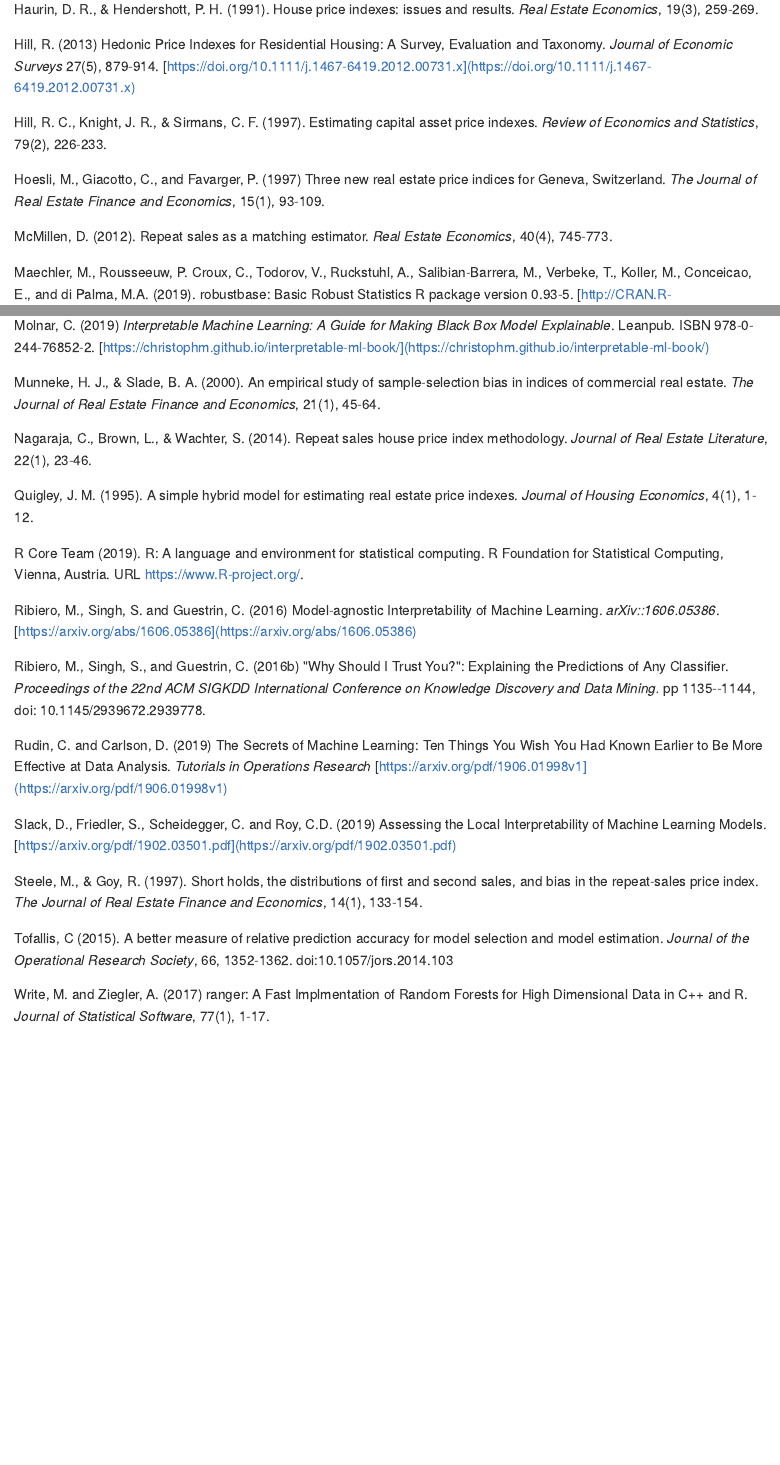
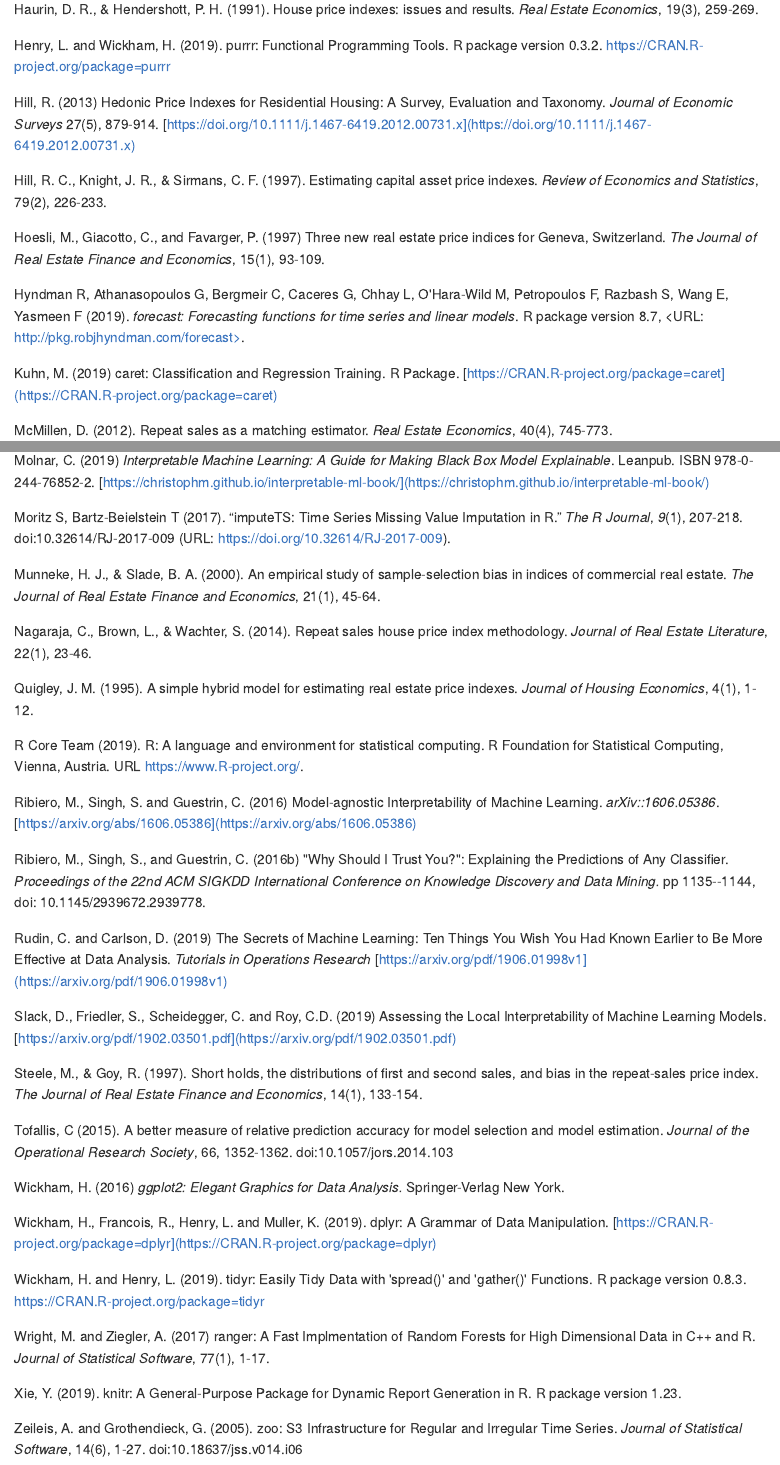
Before and after one commit to andykrause/hpi_research, an R Markdown document (irf/papers/irf_draft.Rmd): the page in a window 1100 px wide, from 16600 px down before the commit and from 16810 px down after it, so that both start at the same text, and a second part further down, joined at a grey line. The pictures show the output file irf/papers/irf_draft.md that the author committed with the source, drawn offline in the style of GitHub.

Commit message:
Add: R Package citations

```diff
--- a/irf/papers/irf_draft.Rmd
+++ b/irf/papers/irf_draft.Rmd
@@ -512,9 +517,16 @@ Haurin, D. R., & Hendershott, P. H. (1991). House price indexes: issues and resu
+Henry, L. and Wickham, H. (2019). purrr: Functional Programming Tools. R package version 0.3.2. https://CRAN.R-project.org/package=purrr
 
 Hill, R. (2013) Hedonic Price Indexes for Residential Housing: A Survey, Evaluation and Taxonomy. *Journal of Economic Surveys* 27(5), 879-914. [https://doi.org/10.1111/j.1467-6419.2012.00731.x](https://doi.org/10.1111/j.1467-6419.2012.00731.x)
 
 Hill, R. C., Knight, J. R., & Sirmans, C. F. (1997). Estimating capital asset price indexes. *Review of Economics and Statistics*, 79(2), 226-233.
 
 Hoesli, M., Giacotto, C., and Favarger, P. (1997) Three new real estate price indices for Geneva, Switzerland. *The Journal of Real Estate Finance and Economics*, 15(1), 93-109.
+
+Hyndman R, Athanasopoulos G, Bergmeir C, Caceres G, Chhay L, O'Hara-Wild M, Petropoulos F, Razbash S, Wang E, Yasmeen F (2019). _forecast: Forecasting functions for time series and linear models_. R
+package version 8.7, <URL: http://pkg.robjhyndman.com/forecast>.
+
+
+Kuhn, M. (2019) caret: Classification and Regression Training. R Package. [https://CRAN.R-project.org/package=caret](https://CRAN.R-project.org/package=caret)
 
 McMillen, D. (2012). Repeat sales as a matching estimator. *Real Estate Economics*, 40(4), 745-773.
 
@@ -527,6 +539,8 @@ Mayer, M., Bourassa, S., Hoesli, M., and Scognamiglio, D. (2019). Estimation and
 Meese, R. A., & Wallace, N. (1997). The construction of residential housing price indices: a comparison of repeat-sales, hedonic-regression, and hybrid approaches. *The Journal of Real Estate Finance and Economics*, 14(1), 51-73.
 
 Molnar, C. (2019) *Interpretable Machine Learning: A Guide for Making Black Box Model Explainable*. Leanpub. ISBN 978-0-244-76852-2. [https://christophm.github.io/interpretable-ml-book/](https://christophm.github.io/interpretable-ml-book/)
+
+Moritz S, Bartz-Beielstein T (2017). “imputeTS: Time Series Missing Value Imputation in R.” _The R Journal_, *9*(1), 207-218. doi:10.32614/RJ-2017-009 (URL: https://doi.org/10.32614/RJ-2017-009).
 
 Munneke, H. J., & Slade, B. A. (2000). An empirical study of sample-selection bias in indices of commercial real estate. *The Journal of Real Estate Finance and Economics*, 21(1), 45-64.
 
@@ -548,4 +562,14 @@ Steele, M., & Goy, R. (1997). Short holds, the distributions of first and second
 
 Tofallis, C (2015). A better measure of relative prediction accuracy for model selection and model estimation. *Journal of the Operational Research Society*, 66, 1352-1362. doi:10.1057/jors.2014.103
 
-Write, M. and Ziegler, A. (2017) ranger: A Fast Implmentation of Random Forests for High Dimensional Data in C++ and R. *Journal of Statistical Software*, 77(1), 1-17.
+Wickham, H. (2016) *ggplot2: Elegant Graphics for Data Analysis.* Springer-Verlag New York.
+
+Wickham, H., Francois, R., Henry, L. and Muller, K. (2019). dplyr: A Grammar of Data Manipulation. [https://CRAN.R-project.org/package=dplyr](https://CRAN.R-project.org/package=dplyr)
+
+Wickham, H. and Henry, L. (2019). tidyr: Easily Tidy Data with 'spread()' and 'gather()' Functions. R package version 0.8.3. https://CRAN.R-project.org/package=tidyr
+
+Wright, M. and Ziegler, A. (2017) ranger: A Fast Implmentation of Random Forests for High Dimensional Data in C++ and R. *Journal of Statistical Software*, 77(1), 1-17.
+
+Xie, Y. (2019). knitr: A General-Purpose Package for Dynamic Report Generation in R. R package version 1.23.
+
+Zeileis, A. and Grothendieck, G. (2005). zoo: S3 Infrastructure for Regular and Irregular Time Series. *Journal of Statistical Software*, 14(6), 1-27. doi:10.18637/jss.v014.i06
```
Also changed, not shown: irf/papers/irf_draft.md, irf/papers/irf_draft.Rmd (7 more changed lines).
